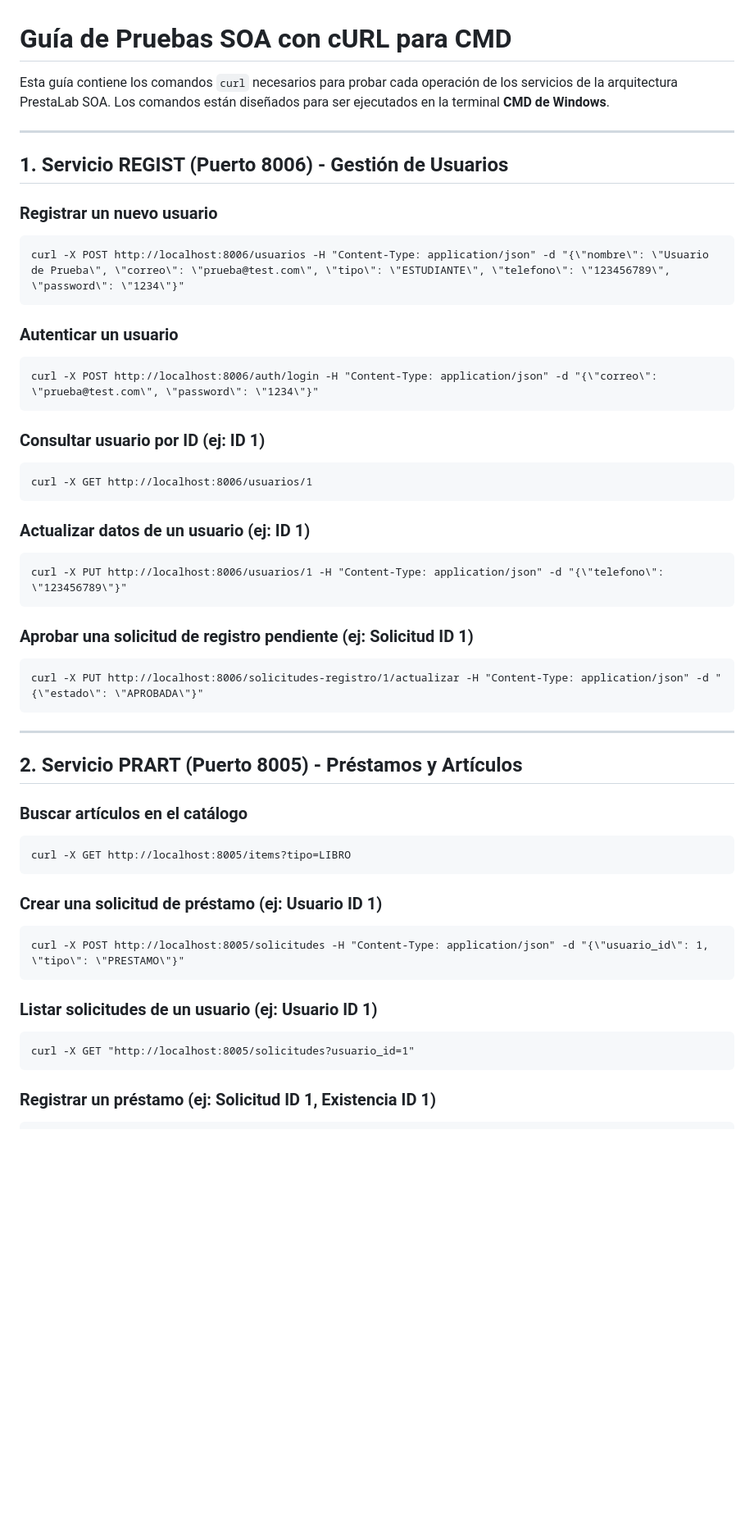
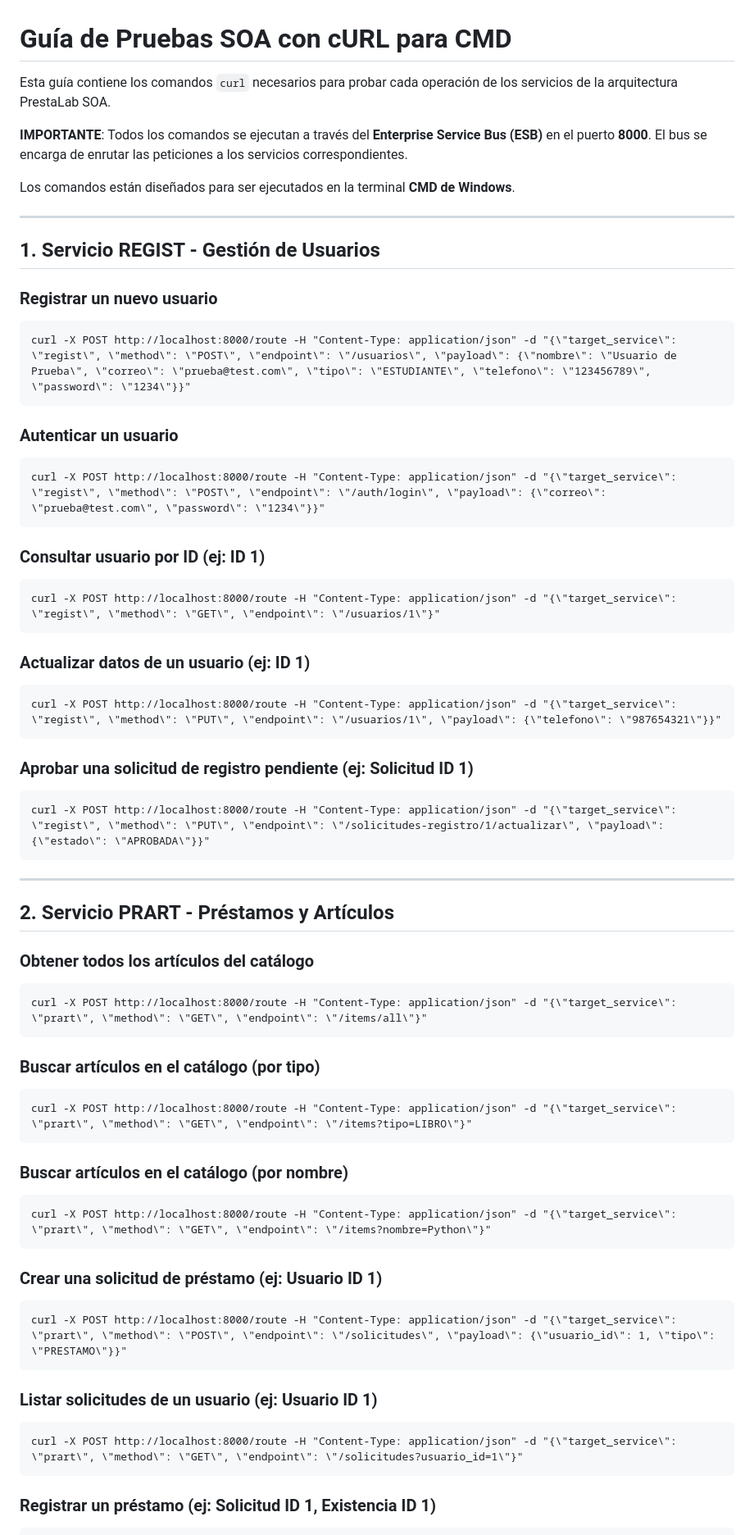
Before and after one commit to alexisnasus/prestalab_SOA, a Markdown page: tests_soa.md, the part around the change printed below. Shown: that part at 82% size. Drawn GitHub-style; blank space fills up the shorter version.

````diff
--- a/tests_soa.md
+++ b/tests_soa.md
@@ -1,53 +1,71 @@
 # Guía de Pruebas SOA con cURL para CMD
 
-Esta guía contiene los comandos `curl` necesarios para probar cada operación de los servicios de la arquitectura PrestaLab SOA. Los comandos están diseñados para ser ejecutados en la terminal **CMD de Windows**.
+Esta guía contiene los comandos `curl` necesarios para probar cada operación de los servicios de la arquitectura PrestaLab SOA.
+
+**IMPORTANTE**: Todos los comandos se ejecutan a través del **Enterprise Service Bus (ESB)** en el puerto **8000**. El bus se encarga de enrutar las peticiones a los servicios correspondientes.
+
+Los comandos están diseñados para ser ejecutados en la terminal **CMD de Windows**.
 
 ---
 
-## 1. Servicio REGIST (Puerto 8006) - Gestión de Usuarios
+## 1. Servicio REGIST - Gestión de Usuarios
 
 ### Registrar un nuevo usuario
 ```cmd
-curl -X POST http://localhost:8006/usuarios -H "Content-Type: application/json" -d "{\"nombre\": \"Usuario de Prueba\", \"correo\": \"prueba@test.com\", \"tipo\": \"ESTUDIANTE\", \"telefono\": \"123456789\", \"password\": \"1234\"}"
+curl -X POST http://localhost:8000/route -H "Content-Type: application/json" -d "{\"target_service\": \"regist\", \"method\": \"POST\", \"endpoint\": \"/usuarios\", \"payload\": {\"nombre\": \"Usuario de Prueba\", \"correo\": \"prueba@test.com\", \"tipo\": \"ESTUDIANTE\", \"telefono\": \"123456789\", \"password\": \"1234\"}}"
 ```
 
 ### Autenticar un usuario
+
 ```cmd
-curl -X POST http://localhost:8006/auth/login -H "Content-Type: application/json" -d "{\"correo\": \"prueba@test.com\", \"password\": \"1234\"}"
+curl -X POST http://localhost:8000/route -H "Content-Type: application/json" -d "{\"target_service\": \"regist\", \"method\": \"POST\", \"endpoint\": \"/auth/login\", \"payload\": {\"correo\": \"prueba@test.com\", \"password\": \"1234\"}}"
 ```
 
 ### Consultar usuario por ID (ej: ID 1)
+
 ```cmd
-curl -X GET http://localhost:8006/usuarios/1
+curl -X POST http://localhost:8000/route -H "Content-Type: application/json" -d "{\"target_service\": \"regist\", \"method\": \"GET\", \"endpoint\": \"/usuarios/1\"}"
 ```
 
 ### Actualizar datos de un usuario (ej: ID 1)
 ```cmd
-curl -X PUT http://localhost:8006/usuarios/1 -H "Content-Type: application/json" -d "{\"telefono\": \"123456789\"}"
+curl -X POST http://localhost:8000/route -H "Content-Type: application/json" -d "{\"target_service\": \"regist\", \"method\": \"PUT\", \"endpoint\": \"/usuarios/1\", \"payload\": {\"telefono\": \"987654321\"}}"
 ```
 
 ### Aprobar una solicitud de registro pendiente (ej: Solicitud ID 1)
+
 ```cmd
-curl -X PUT http://localhost:8006/solicitudes-registro/1/actualizar -H "Content-Type: application/json" -d "{\"estado\": \"APROBADA\"}"
+curl -X POST http://localhost:8000/route -H "Content-Type: application/json" -d "{\"target_service\": \"regist\", \"method\": \"PUT\", \"endpoint\": \"/solicitudes-registro/1/actualizar\", \"payload\": {\"estado\": \"APROBADA\"}}"
 ```
 
 ---
 
-## 2. Servicio PRART (Puerto 8005) - Préstamos y Artículos
+## 2. Servicio PRART - Préstamos y Artículos
 
-### Buscar artículos en el catálogo
+### Obtener todos los artículos del catálogo
+
 ```cmd
-curl -X GET http://localhost:8005/items?tipo=LIBRO
+curl -X POST http://localhost:8000/route -H "Content-Type: application/json" -d "{\"target_service\": \"prart\", \"method\": \"GET\", \"endpoint\": \"/items/all\"}"
+```
+
+### Buscar artículos en el catálogo (por tipo)
+```cmd
+curl -X POST http://localhost:8000/route -H "Content-Type: application/json" -d "{\"target_service\": \"prart\", \"method\": \"GET\", \"endpoint\": \"/items?tipo=LIBRO\"}"
+```
+
+### Buscar artículos en el catálogo (por nombre)
+```cmd
+curl -X POST http://localhost:8000/route -H "Content-Type: application/json" -d "{\"target_service\": \"prart\", \"method\": \"GET\", \"endpoint\": \"/items?nombre=Python\"}"
 ```
 
 ### Crear una solicitud de préstamo (ej: Usuario ID 1)
 ```cmd
-curl -X POST http://localhost:8005/solicitudes -H "Content-Type: application/json" -d "{\"usuario_id\": 1, \"tipo\": \"PRESTAMO\"}"
+curl -X POST http://localhost:8000/route -H "Content-Type: application/json" -d "{\"target_service\": \"prart\", \"method\": \"POST\", \"endpoint\": \"/solicitudes\", \"payload\": {\"usuario_id\": 1, \"tipo\": \"PRESTAMO\"}}"
 ```
 
 ### Listar solicitudes de un usuario (ej: Usuario ID 1)
 ```cmd
-curl -X GET "http://localhost:8005/solicitudes?usuario_id=1"
+curl -X POST http://localhost:8000/route -H "Content-Type: application/json" -d "{\"target_service\": \"prart\", \"method\": \"GET\", \"endpoint\": \"/solicitudes?usuario_id=1\"}"
 ```
 
 ### Registrar un préstamo (ej: Solicitud ID 1, Existencia ID 1)
````
Also changed, not shown: other parts of tests_soa.md (+53 -24 lines).
